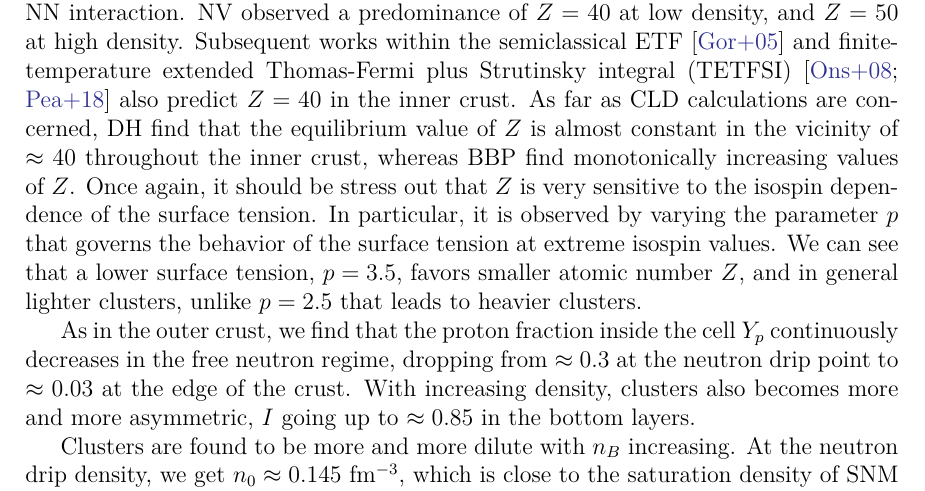
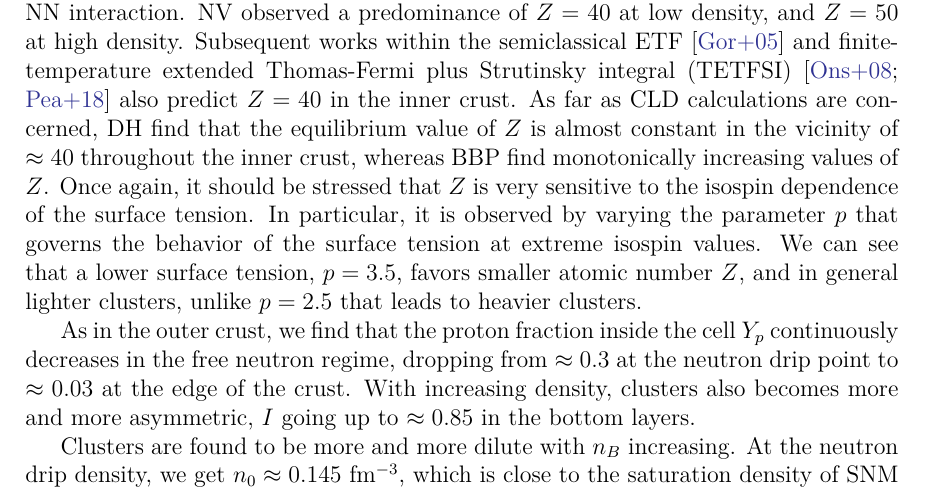
Before and after one commit to thomascarreau/phd-thesis, a LaTeX thesis (PhDThesis_CARREAU.tex, which reads sections/chapter1.tex): part of page 47 of 190, cut so that both start at the same text. The pictures show the PDF file PhDThesis_CARREAU.pdf that the author committed with the source.

Commit message:
commit before corrections of referees

```diff
--- a/sections/chapter1.tex
+++ b/sections/chapter1.tex
@@ -1647,7 +1647,7 @@ Strutinsky integral (TETFSI)~\cite{Onsi2008,Pearson2018} also predict $Z=40$ in
 the inner crust. As far as CLD calculations are concerned, DH find that the
 equilibrium value of $Z$ is almost constant in the vicinity of $\approx 40$
 throughout the inner crust, whereas BBP find monotonically increasing values of $Z$.
-Once again, it should be stress out that $Z$ is very sensitive to the isospin
+Once again, it should be stressed that $Z$ is very sensitive to the isospin
 dependence of the surface tension. In particular, it is observed by varying
 the parameter $p$ that governs the behavior of the surface tension at extreme
 isospin values. We can see that a lower surface tension, $p=3.5$, favors smaller
```
Also changed, not shown: PhDThesis_CARREAU.pdf, 3 other files.
